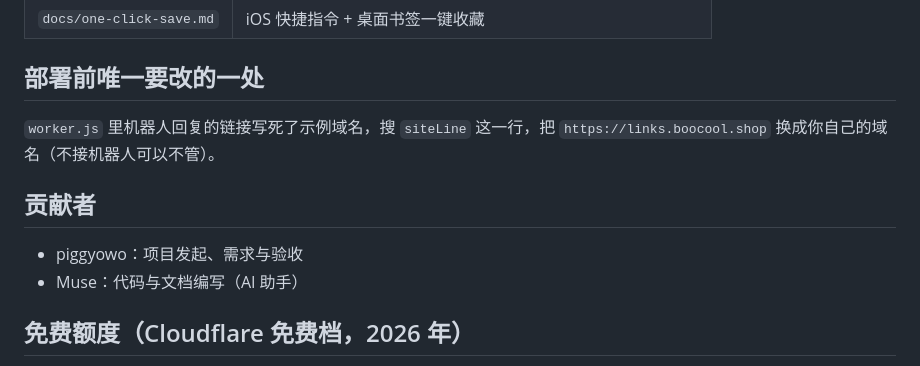
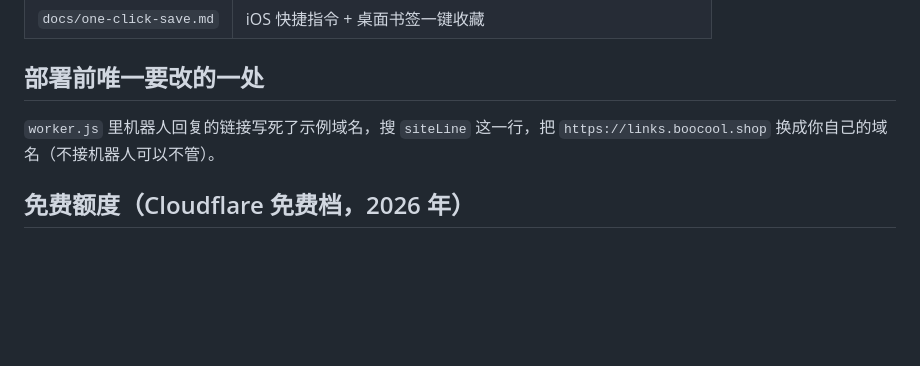
Before and after one commit to piggyowo/linksvault, a Markdown page: README.md, the part around the change. Rendered like a GitHub page; blank space fills up the shorter version.

Commit message:
docs: 移除 README 贡献者一节

```diff
--- a/README.md
+++ b/README.md
@@ -78,11 +78,6 @@ D1 数据库 `linkvault`，一张表 `bookmarks`（完整建表语句见 [schema
 `worker.js` 里机器人回复的链接写死了示例域名，搜 `siteLine` 这一行，把
 `https://links.boocool.shop` 换成你自己的域名（不接机器人可以不管）。
 
-## 贡献者
-
-- piggyowo：项目发起、需求与验收
-- Muse：代码与文档编写（AI 助手）
-
 ## 免费额度（Cloudflare 免费档，2026 年）
 
 - Worker：每天 10 万次请求（静态文件请求不计）
```
